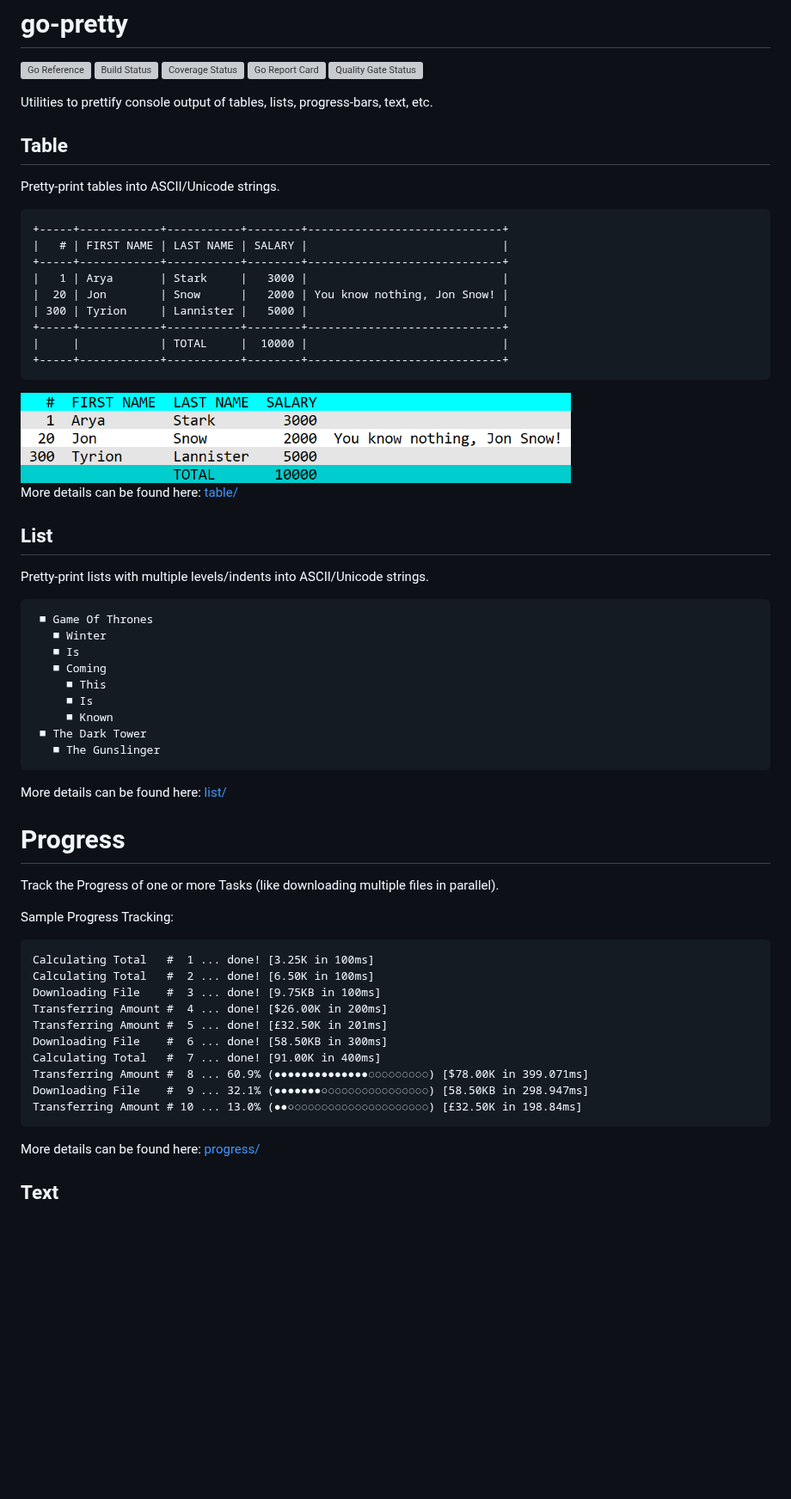
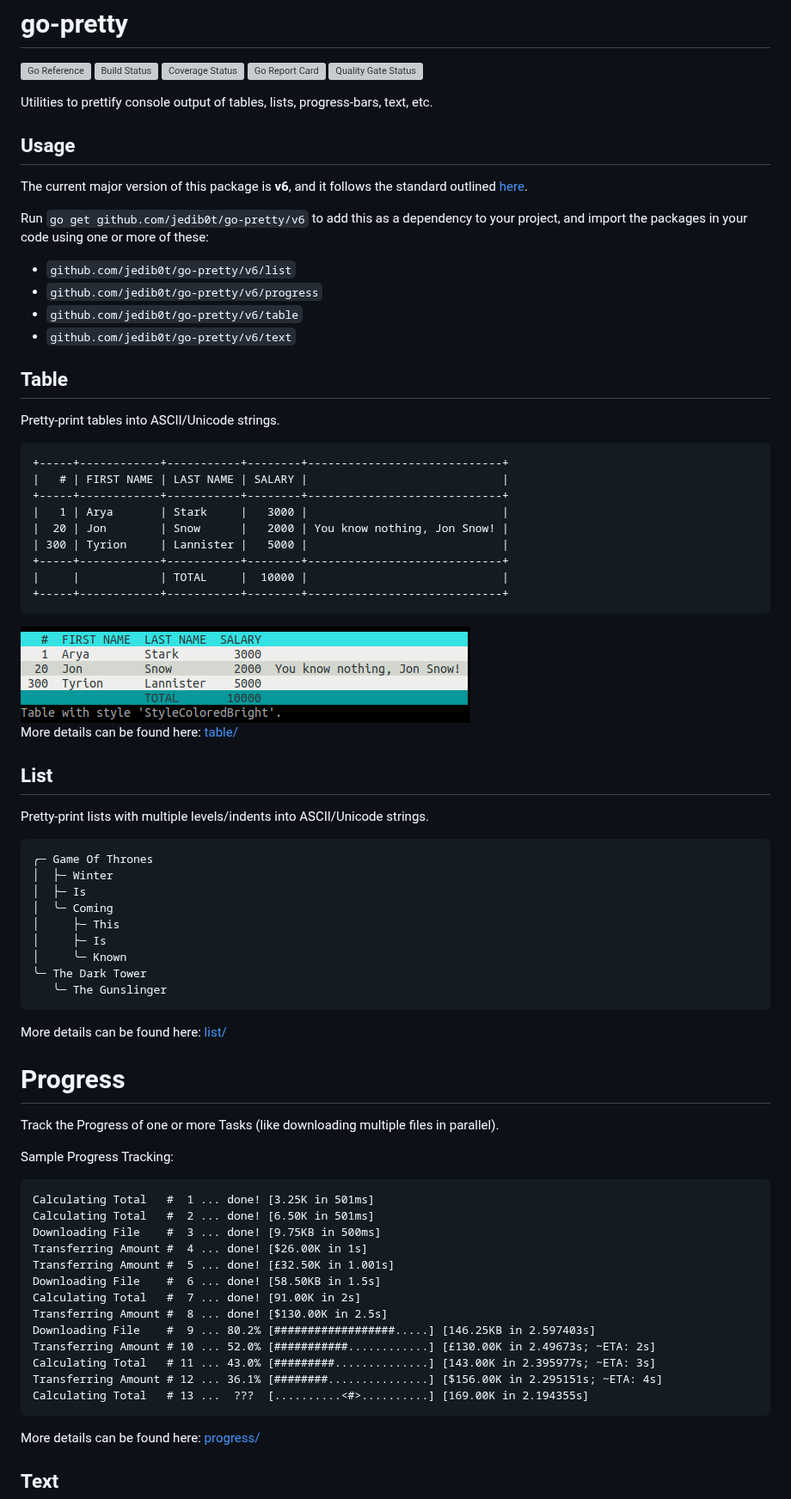
Before and after one commit to jedib0t/go-pretty, a Markdown page: README.md, the part around one of its changes. Shown at 86% size. GitHub-like rendering; pictures changed too: table/images/table-StyleColoredBright.png; blank space fills up the shorter version; grey boxes are pictures that could not be loaded.

Commit message:
update README.md for usage and changes over time

````diff
--- a/README.md
+++ b/README.md
@@ -7,6 +7,18 @@
 [![Quality Gate Status](https://sonarcloud.io/api/project_badges/measure?project=jedib0t_go-pretty&metric=alert_status)](https://sonarcloud.io/dashboard?id=jedib0t_go-pretty)
 
 Utilities to prettify console output of tables, lists, progress-bars, text, etc.
+
+## Usage
+
+The current major version of this package is __v6__, and it follows the standard
+outlined [here](https://go.dev/doc/modules/version-numbers#major-version).
+
+Run `go get github.com/jedib0t/go-pretty/v6` to add this as a dependency to your
+project, and import the packages in your code using one or more of these:
+* `github.com/jedib0t/go-pretty/v6/list`
+* `github.com/jedib0t/go-pretty/v6/progress`
+* `github.com/jedib0t/go-pretty/v6/table`
+* `github.com/jedib0t/go-pretty/v6/text`
 
 ## Table
 
@@ -24,7 +36,7 @@ Pretty-print tables into ASCII/Unicode strings.
 +-----+------------+-----------+--------+-----------------------------+
 ```
 
-<img src="table/images/table-StyleColoredBright.png" width="640px"/>
+<img src="table/images/table-StyleColoredBright.png" alt="Table with Colors in a Terminal"/>
 
 More details can be found here: [table/](table)
 
@@ -33,15 +45,15 @@ More details can be found here: [table/](table)
 Pretty-print lists with multiple levels/indents into ASCII/Unicode strings.
 
 ```
- ■ Game Of Thrones
-   ■ Winter
-   ■ Is
-   ■ Coming
-     ■ This
-     ■ Is
-     ■ Known
- ■ The Dark Tower
-   ■ The Gunslinger
+╭─ Game Of Thrones
+│  ├─ Winter
+│  ├─ Is
+│  ╰─ Coming
+│     ├─ This
+│     ├─ Is
+│     ╰─ Known
+╰─ The Dark Tower
+   ╰─ The Gunslinger
 ```
 
 More details can be found here: [list/](list)
@@ -53,16 +65,19 @@ parallel).
 
 Sample Progress Tracking:
 ```
-Calculating Total   #  1 ... done! [3.25K in 100ms]
-Calculating Total   #  2 ... done! [6.50K in 100ms]
-Downloading File    #  3 ... done! [9.75KB in 100ms]
-Transferring Amount #  4 ... done! [$26.00K in 200ms]
-Transferring Amount #  5 ... done! [£32.50K in 201ms]
-Downloading File    #  6 ... done! [58.50KB in 300ms]
-Calculating Total   #  7 ... done! [91.00K in 400ms]
-Transferring Amount #  8 ... 60.9% (●●●●●●●●●●●●●●◌◌◌◌◌◌◌◌◌) [$78.00K in 399.071ms]
-Downloading File    #  9 ... 32.1% (●●●●●●●○◌◌◌◌◌◌◌◌◌◌◌◌◌◌◌) [58.50KB in 298.947ms]
-Transferring Amount # 10 ... 13.0% (●●○◌◌◌◌◌◌◌◌◌◌◌◌◌◌◌◌◌◌◌◌) [£32.50K in 198.84ms]
+Calculating Total   #  1 ... done! [3.25K in 501ms]
+Calculating Total   #  2 ... done! [6.50K in 501ms]
+Downloading File    #  3 ... done! [9.75KB in 500ms]
+Transferring Amount #  4 ... done! [$26.00K in 1s]
+Transferring Amount #  5 ... done! [£32.50K in 1.001s]
+Downloading File    #  6 ... done! [58.50KB in 1.5s]
+Calculating Total   #  7 ... done! [91.00K in 2s]
+Transferring Amount #  8 ... done! [$130.00K in 2.5s]
+Downloading File    #  9 ... 80.2% [##################.....] [146.25KB in 2.597403s]
+Transferring Amount # 10 ... 52.0% [###########............] [£130.00K in 2.49673s; ~ETA: 2s]
+Calculating Total   # 11 ... 43.0% [#########..............] [143.00K in 2.395977s; ~ETA: 3s]
+Transferring Amount # 12 ... 36.1% [########...............] [$156.00K in 2.295151s; ~ETA: 4s]
+Calculating Total   # 13 ...  ???  [..........<#>..........] [169.00K in 2.194355s]
 ```
 
 More details can be found here: [progress/](progress)
````
Also changed, not shown: other parts of README.md (+2 -15 lines).
